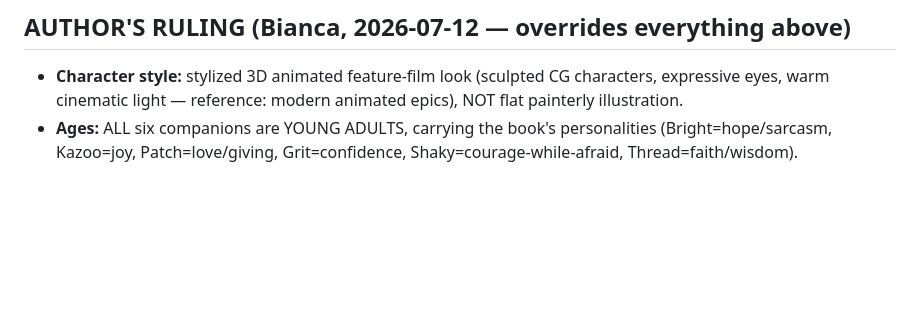
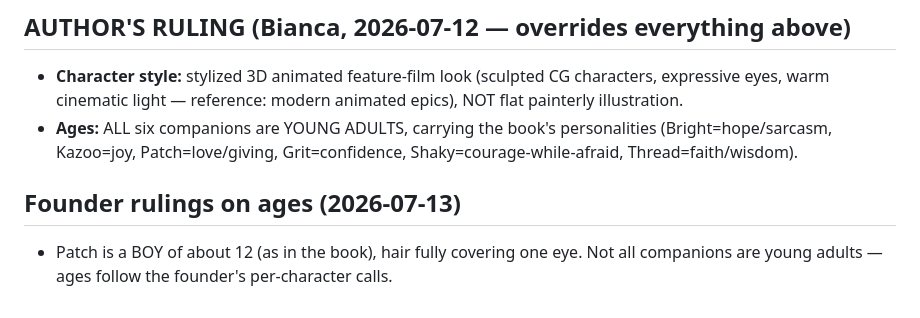
Before and after one commit to clangc/little-big-island, a Markdown page: game/docs/CANON.md, the part around the change. Drawn GitHub-style; blank space fills up the shorter version.

Commit message:
canon: Patch is ~12 (per book + founder), hair fully covering one eye
Co-Authored-By: Claude Opus 4.8 <noreply@anthropic.com>
Claude-Session: https://claude.ai/code/session_01MuNd8STK4UcpsXYzWxo8z9

```diff
--- a/game/docs/CANON.md
+++ b/game/docs/CANON.md
@@ -67,3 +67,7 @@ spark=hope/believing before seeing · note=imagination · horn=joy · seed=givin
 - **Ages:** ALL six companions are YOUNG ADULTS, carrying the book's
   personalities (Bright=hope/sarcasm, Kazoo=joy, Patch=love/giving,
   Grit=confidence, Shaky=courage-while-afraid, Thread=faith/wisdom).
+
+## Founder rulings on ages (2026-07-13)
+- Patch is a BOY of about 12 (as in the book), hair fully covering one eye.
+  Not all companions are young adults — ages follow the founder's per-character calls.
```
